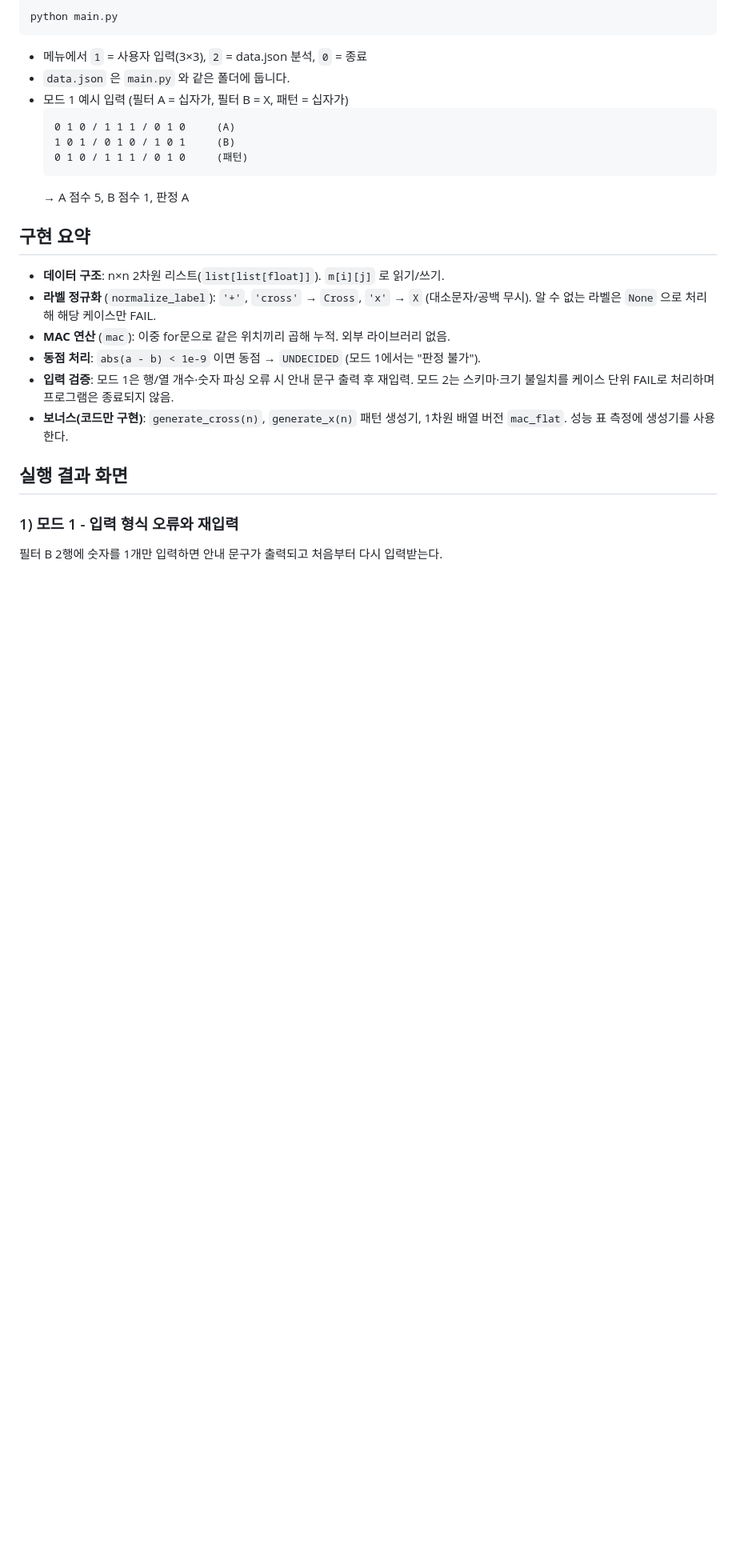
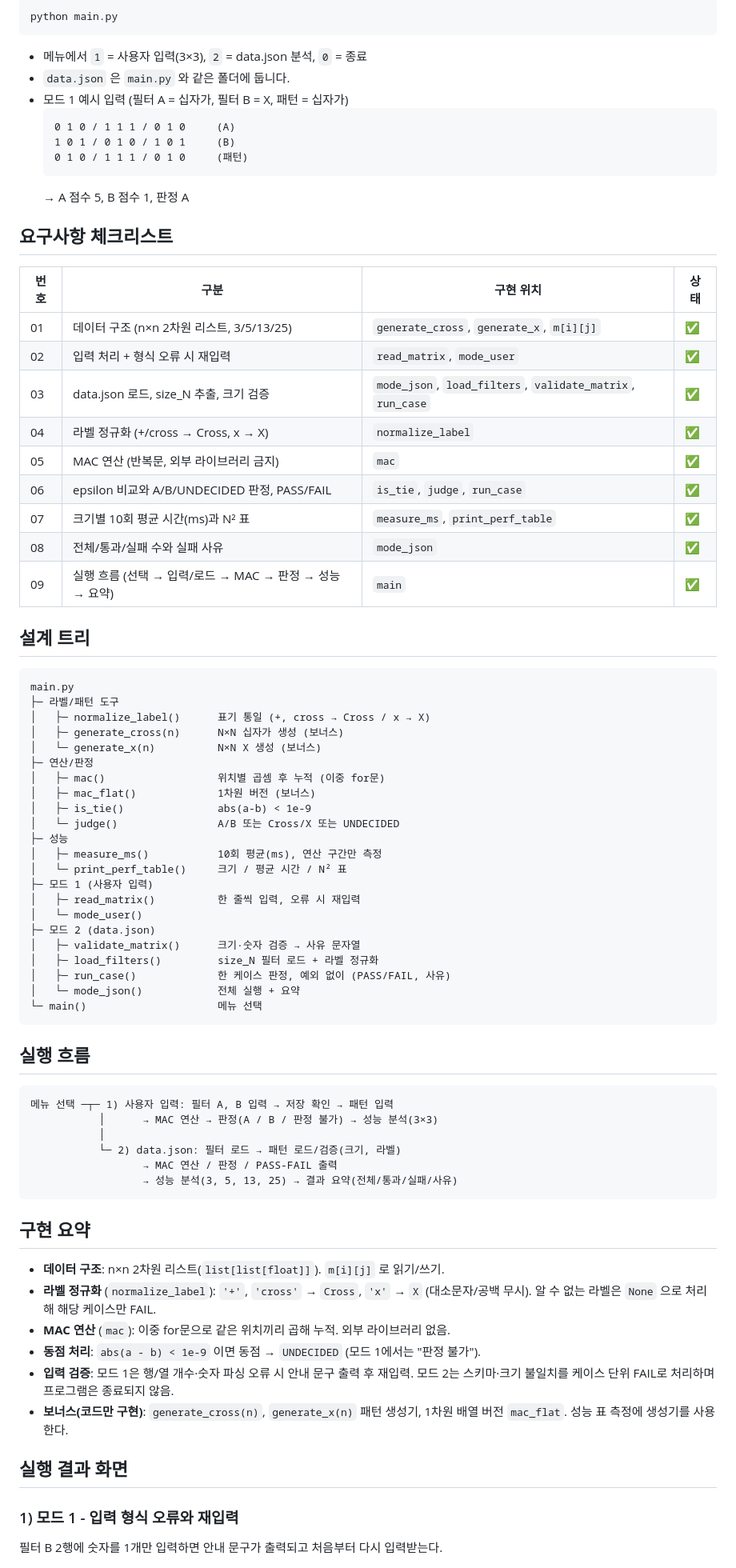
Before and after one commit to kimdudin/mini-npu, a Markdown page: README.md, the part around one of its changes. Shown at 80% size. Rendered like a GitHub page; blank space fills up the shorter version.

Commit message:
추가 검증 결과와 요구사항 체크리스트 추가

````diff
--- a/README.md
+++ b/README.md
@@ -16,6 +16,61 @@ python main.py
   ```
   → A 점수 5, B 점수 1, 판정 A
 
+
+## 요구사항 체크리스트
+
+| 번호 | 구분 | 구현 위치 | 상태 |
+|---|---|---|---|
+| 01 | 데이터 구조 (n×n 2차원 리스트, 3/5/13/25) | `generate_cross`, `generate_x`, `m[i][j]` | ✅ |
+| 02 | 입력 처리 + 형식 오류 시 재입력 | `read_matrix`, `mode_user` | ✅ |
+| 03 | data.json 로드, size_N 추출, 크기 검증 | `mode_json`, `load_filters`, `validate_matrix`, `run_case` | ✅ |
+| 04 | 라벨 정규화 (+/cross → Cross, x → X) | `normalize_label` | ✅ |
+| 05 | MAC 연산 (반복문, 외부 라이브러리 금지) | `mac` | ✅ |
+| 06 | epsilon 비교와 A/B/UNDECIDED 판정, PASS/FAIL | `is_tie`, `judge`, `run_case` | ✅ |
+| 07 | 크기별 10회 평균 시간(ms)과 N² 표 | `measure_ms`, `print_perf_table` | ✅ |
+| 08 | 전체/통과/실패 수와 실패 사유 | `mode_json` | ✅ |
+| 09 | 실행 흐름 (선택 → 입력/로드 → MAC → 판정 → 성능 → 요약) | `main` | ✅ |
+
+## 설계 트리
+
+```
+main.py
+├─ 라벨/패턴 도구
+│   ├─ normalize_label()      표기 통일 (+, cross → Cross / x → X)
+│   ├─ generate_cross(n)      N×N 십자가 생성 (보너스)
+│   └─ generate_x(n)          N×N X 생성 (보너스)
+├─ 연산/판정
+│   ├─ mac()                  위치별 곱셈 후 누적 (이중 for문)
+│   ├─ mac_flat()             1차원 버전 (보너스)
+│   ├─ is_tie()               abs(a-b) < 1e-9
+│   └─ judge()                A/B 또는 Cross/X 또는 UNDECIDED
+├─ 성능
+│   ├─ measure_ms()           10회 평균(ms), 연산 구간만 측정
+│   └─ print_perf_table()     크기 / 평균 시간 / N² 표
+├─ 모드 1 (사용자 입력)
+│   ├─ read_matrix()          한 줄씩 입력, 오류 시 재입력
+│   └─ mode_user()
+├─ 모드 2 (data.json)
+│   ├─ validate_matrix()      크기·숫자 검증 → 사유 문자열
+│   ├─ load_filters()         size_N 필터 로드 + 라벨 정규화
+│   ├─ run_case()             한 케이스 판정, 예외 없이 (PASS/FAIL, 사유)
+│   └─ mode_json()            전체 실행 + 요약
+└─ main()                     메뉴 선택
+```
+
+## 실행 흐름
+
+```
+메뉴 선택 ─┬─ 1) 사용자 입력: 필터 A, B 입력 → 저장 확인 → 패턴 입력
+           │      → MAC 연산 → 판정(A / B / 판정 불가) → 성능 분석(3×3)
+           │
+           └─ 2) data.json: 필터 로드 → 패턴 로드/검증(크기, 라벨)
+                  → MAC 연산 / 판정 / PASS-FAIL 출력
+                  → 성능 분석(3, 5, 13, 25) → 결과 요약(전체/통과/실패/사유)
+```
+
+
+
 ## 구현 요약
 - **데이터 구조**: n×n 2차원 리스트(`list[list[float]]`). `m[i][j]` 로 읽기/쓰기.
 - **라벨 정규화** (`normalize_label`): `'+'`, `'cross'` → `Cross`, `'x'` → `X` (대소문자/공백 무시). 알 수 없는 라벨은 `None` 으로 처리해 해당 케이스만 FAIL.
@@ -23,6 +78,8 @@ python main.py
 - **동점 처리**: `abs(a - b) < 1e-9` 이면 동점 → `UNDECIDED` (모드 1에서는 "판정 불가").
 - **입력 검증**: 모드 1은 행/열 개수·숫자 파싱 오류 시 안내 문구 출력 후 재입력. 모드 2는 스키마·크기 불일치를 케이스 단위 FAIL로 처리하며 프로그램은 종료되지 않음.
 - **보너스(코드만 구현)**: `generate_cross(n)`, `generate_x(n)` 패턴 생성기, 1차원 배열 버전 `mac_flat`. 성능 표 측정에 생성기를 사용한다.
+
+
 
 ## 실행 결과 화면
 
````
Also changed, not shown: other parts of README.md (+14 -0 lines), images/mode1_parse_error.png (added), images/mode2_mismatch_undecided.png (added).
